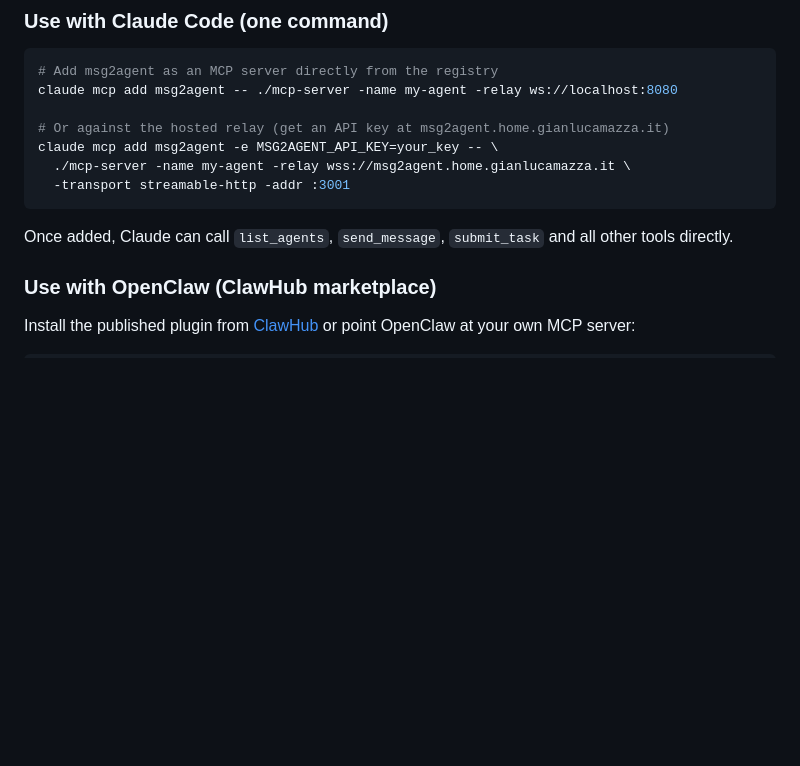
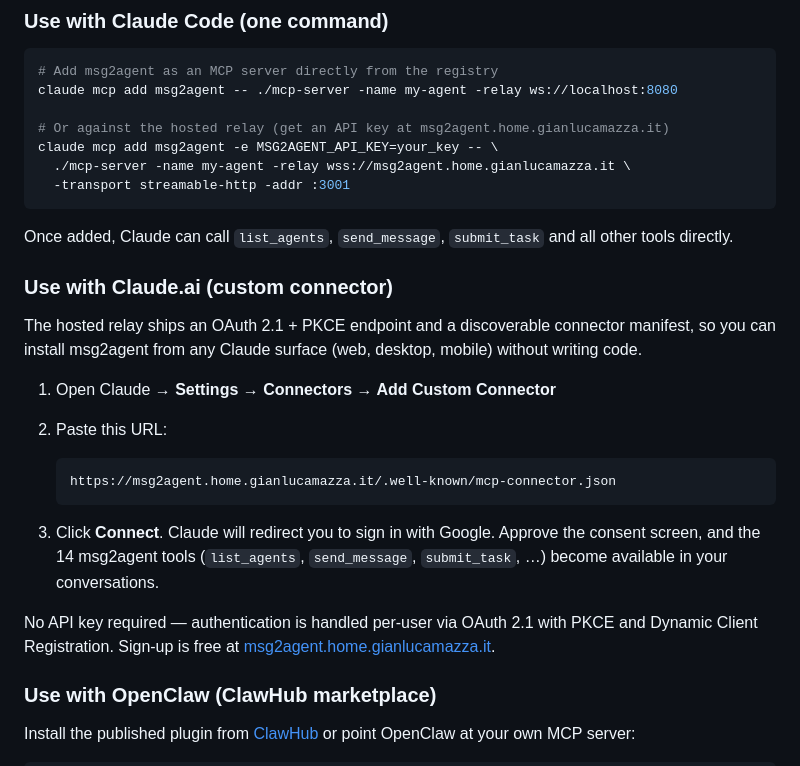
Before and after one commit to gianlucamazza/msg2agent, a Markdown page: README.md, the part around the change. GitHub-like rendering; blank space fills up the shorter version.

Commit message:
docs: add Claude.ai custom connector install section to README
Adds a user-facing "Use with Claude.ai (custom connector)" subsection to
Quick Start, between the Claude Code CLI path and the OpenClaw path. Covers
the Settings → Connectors → Add Custom flow with the manifest URL, so the
documentation_url in the Connector Directory manifest leads non-developer
users to a clear install path.

Co-Authored-By: Claude Sonnet 4.6 <noreply@anthropic.com>

````diff
--- a/README.md
+++ b/README.md
@@ -68,6 +68,27 @@ claude mcp add msg2agent -e MSG2AGENT_API_KEY=your_key -- \
 ```
 
 Once added, Claude can call `list_agents`, `send_message`, `submit_task` and all other tools directly.
+
+### Use with Claude.ai (custom connector)
+
+The hosted relay ships an OAuth 2.1 + PKCE endpoint and a discoverable connector
+manifest, so you can install msg2agent from any Claude surface (web, desktop, mobile)
+without writing code.
+
+1. Open Claude → **Settings → Connectors → Add Custom Connector**
+2. Paste this URL:
+
+   ```
+   https://msg2agent.home.gianlucamazza.it/.well-known/mcp-connector.json
+   ```
+
+3. Click **Connect**. Claude will redirect you to sign in with Google. Approve
+   the consent screen, and the 14 msg2agent tools (`list_agents`, `send_message`,
+   `submit_task`, …) become available in your conversations.
+
+No API key required — authentication is handled per-user via OAuth 2.1 with PKCE
+and Dynamic Client Registration. Sign-up is free at
+[msg2agent.home.gianlucamazza.it](https://msg2agent.home.gianlucamazza.it).
 
 ### Use with OpenClaw (ClawHub marketplace)
 
````
